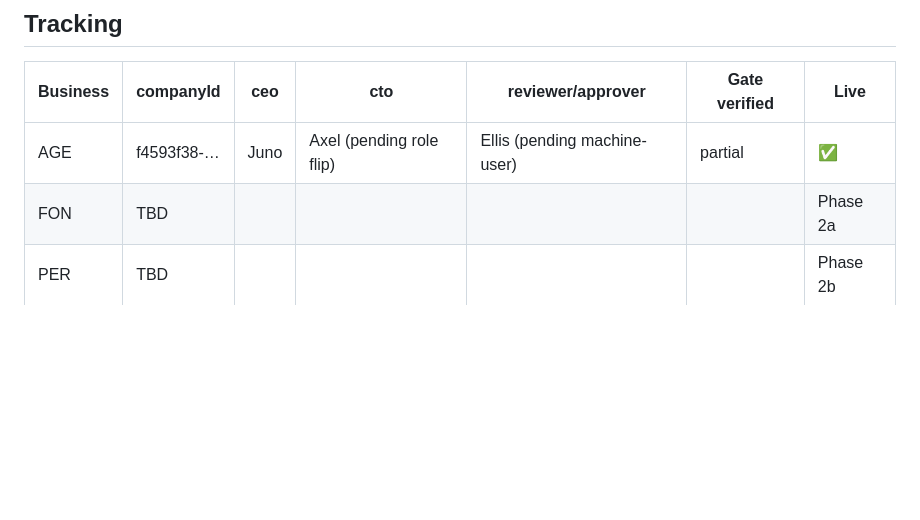
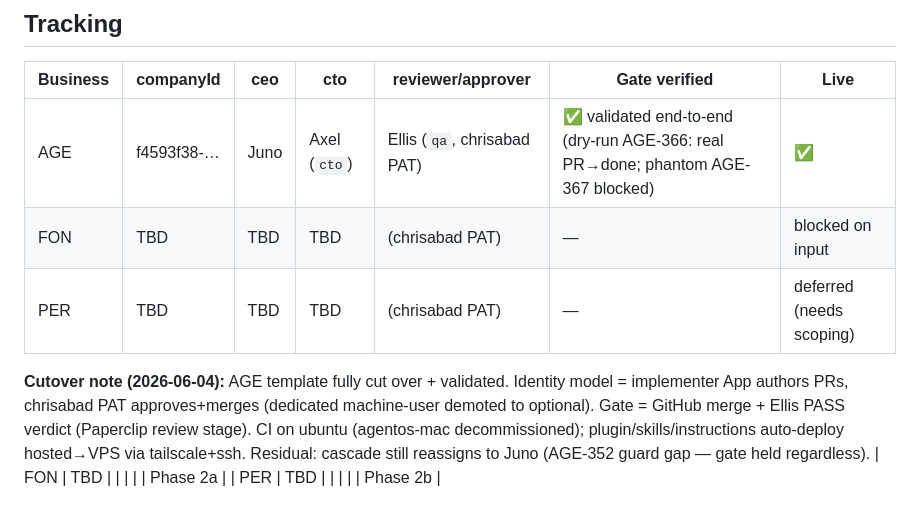
Before and after one commit to chrisabad/otis, a Markdown page: specs/per-business-onboarding-runbook.md, the part around the change. Drawn GitHub-style; blank space fills up the shorter version.

Commit message:
docs(runbook): AGE template cutover complete + validated; FON/PER tracking
Co-Authored-By: Claude Opus 4.8 <noreply@anthropic.com>

```diff
--- a/specs/per-business-onboarding-runbook.md
+++ b/specs/per-business-onboarding-runbook.md
@@ -111,6 +111,10 @@ Two identities run the whole loop — and they must be **distinct**:
 ## Tracking
 | Business | companyId | ceo | cto | reviewer/approver | Gate verified | Live |
 |---|---|---|---|---|---|---|
-| AGE | f4593f38-… | Juno | Axel (pending role flip) | Ellis (pending machine-user) | partial | ✅ |
+| AGE | f4593f38-… | Juno | Axel (`cto`) | Ellis (`qa`, chrisabad PAT) | ✅ validated end-to-end (dry-run AGE-366: real PR→done; phantom AGE-367 blocked) | ✅ |
+| FON | TBD | TBD | TBD | (chrisabad PAT) | — | blocked on input |
+| PER | TBD | TBD | TBD | (chrisabad PAT) | — | deferred (needs scoping) |
+
+**Cutover note (2026-06-04):** AGE template fully cut over + validated. Identity model = implementer App authors PRs, chrisabad PAT approves+merges (dedicated machine-user demoted to optional). Gate = GitHub merge + Ellis PASS verdict (Paperclip review stage). CI on ubuntu (agentos-mac decommissioned); plugin/skills/instructions auto-deploy hosted→VPS via tailscale+ssh. Residual: cascade still reassigns to Juno (AGE-352 guard gap — gate held regardless).
 | FON | TBD | | | | | Phase 2a |
 | PER | TBD | | | | | Phase 2b |
```
